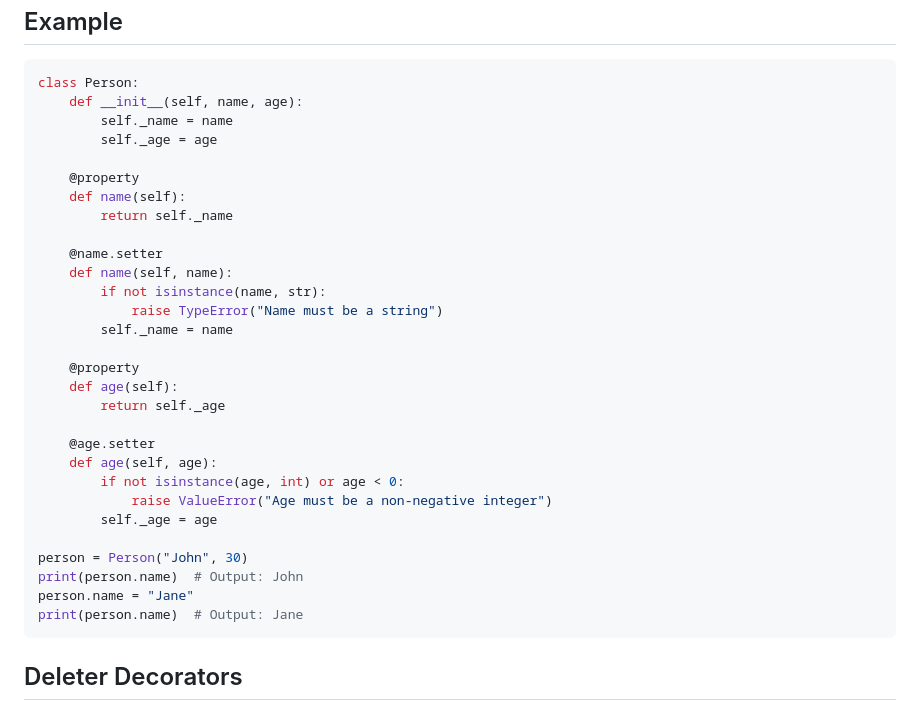
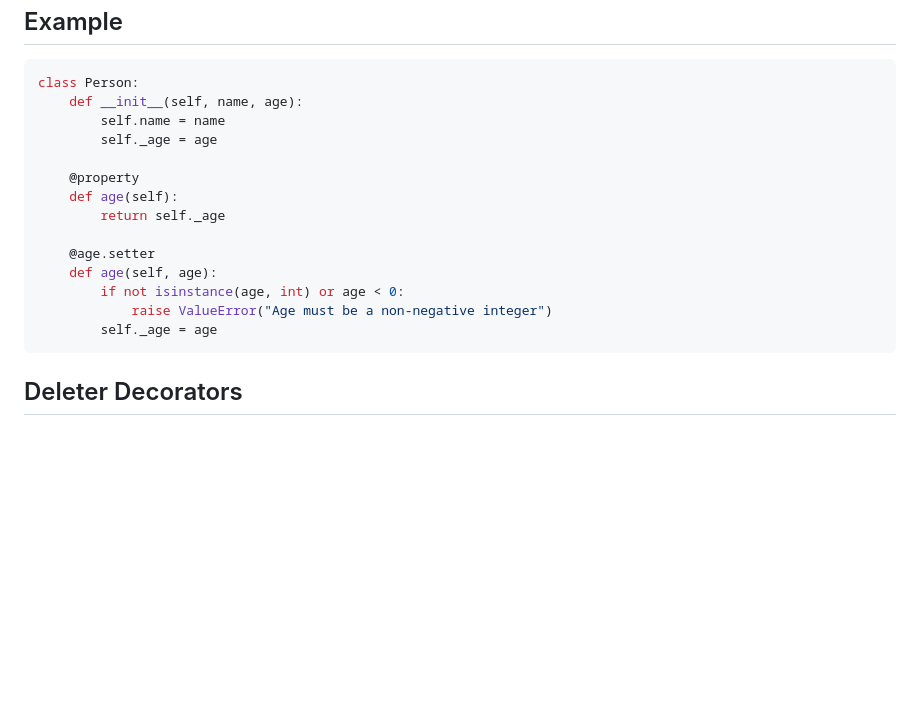
Before and after one commit to jncraton/oop-cpsc2030, a Markdown page: lectures/08-getters-setters.md, the part around the change. GitHub-like rendering; blank space fills up the shorter version.

Commit message:
Shorten example

````diff
--- a/lectures/08-getters-setters.md
+++ b/lectures/08-getters-setters.md
@@ -50,18 +50,8 @@ Example
 ```python
 class Person:
     def __init__(self, name, age):
-        self._name = name
+        self.name = name
         self._age = age
-
-    @property
-    def name(self):
-        return self._name
-
-    @name.setter
-    def name(self, name):
-        if not isinstance(name, str):
-            raise TypeError("Name must be a string")
-        self._name = name
 
     @property
     def age(self):
@@ -72,11 +62,6 @@ class Person:
         if not isinstance(age, int) or age < 0:
             raise ValueError("Age must be a non-negative integer")
         self._age = age
-
-person = Person("John", 30)
-print(person.name)  # Output: John
-person.name = "Jane"
-print(person.name)  # Output: Jane
 ```
 
 Deleter Decorators
````
